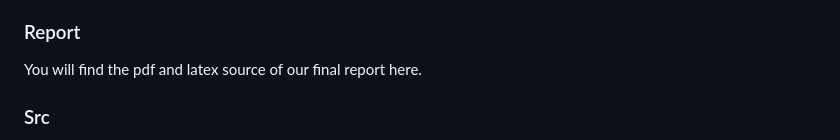
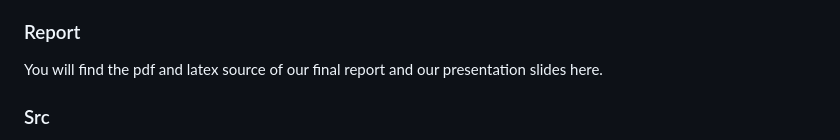
Before and after one commit to siusing-li/171_final, a Markdown page: README.md, the part around the change. GitHub-like rendering.

```diff
--- a/README.md
+++ b/README.md
@@ -12,7 +12,7 @@
 The *germanProcessor* jupyter notebook under data_processing folder reads in the original dataset from *171_final/datasets/statlog+german+credit+data/german.data*.  We then process and clean the data using label encoding and one-hot encoding where appropriate.  This is outputted to *germanProcessed.csv*.  We then rename the Purpose attribute to human readable format and this dataset is outputted to *germanProcessed2*.csv.  The jupyter notebook also prints out the heatmap and pairplot for the overall dataset.  We then split the dataset into 10 smaller datasets based off the attribute Purpose and these are outputted to the csvs under *171_final/datasets/cleanData*.  The *germanProcessor* jupyter notebook also contains heatmaps and pairplots for each of the smaller datasets.  Some datasets were additionally modified by dropping unchanging columns, such as *germanAppliance2.csv*.
 
 ### Report
-You will find the pdf and latex source of our final report here.
+You will find the pdf and latex source of our final report and our presentation slides here.
 
 ### Src
 This contains our three machine learning models: Logistic Regression, Random Forest and Nerual Network.  The *germanLogistic* and *germanRandomForest* are implemented using the csvs under *cleanData* folder.  For the neural network, the *cleanData* csvs were too small for the model so it is implemented using the entire dataset (data was still processed using label and onehot encoding).  The *german3HLayerNN(worse)* was our first attempt and the *germanNeuralNetwork* is our final neural network model.  The results of the Logistic Regression and Random Forest models can be seen in their respective jupyter notebooks in the form of classification reports and ROC curves.  The results of the neural network can be found in the *ANN-results.txt* file.
```
